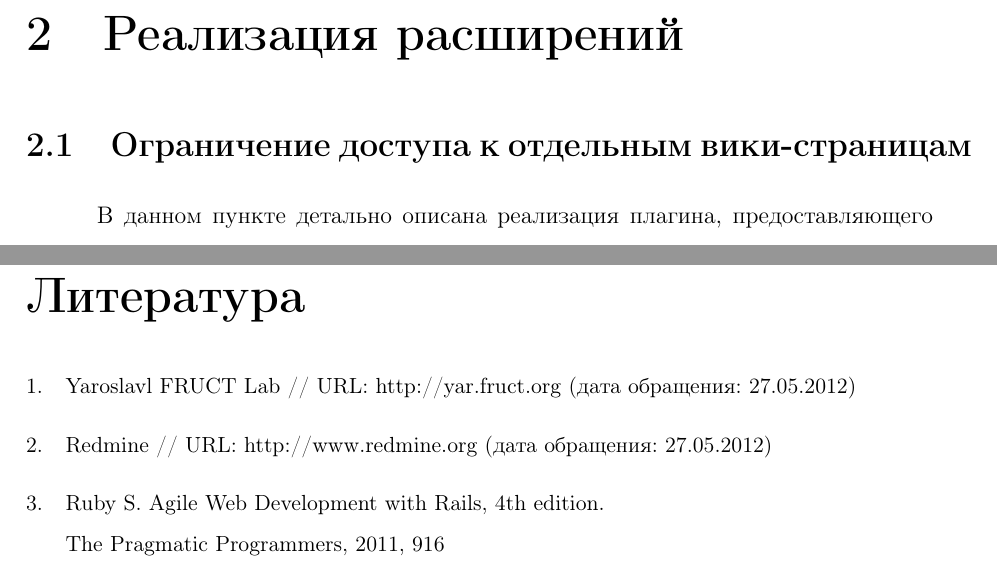
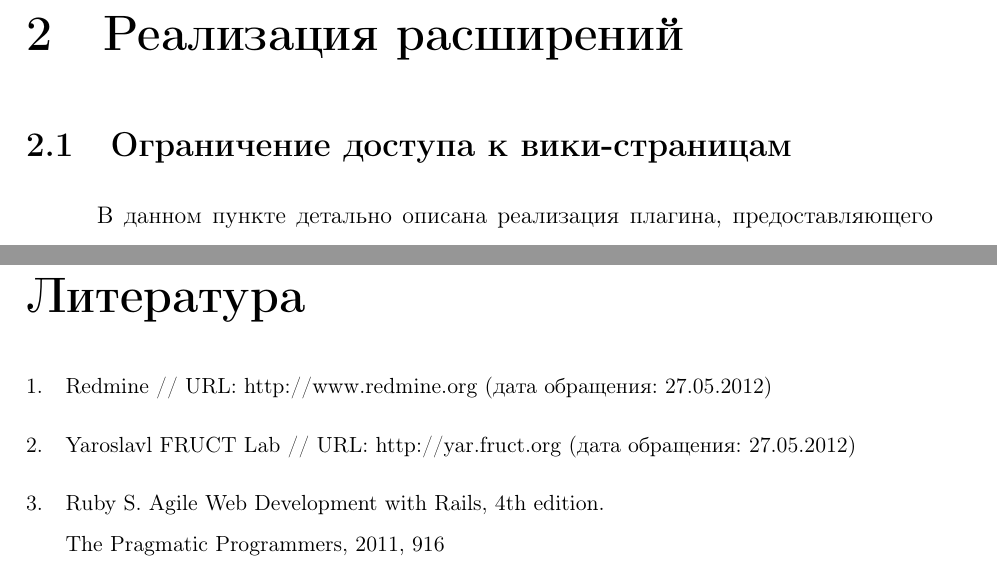
Before and after one commit to f0y/university-papers, a LaTeX thesis (diploma.tex, which reads bibliography.tex, chapter2.tex): two parts of pages 16 and 49 of 53, joined at a grey line, cut so that both start at the same text. Compiled offline with pdfLaTeX.

Commit message:
Финальные исправления

```diff
--- a/bibliography.tex
+++ b/bibliography.tex
@@ -1,13 +1,13 @@
 \addcontentsline{toc}{chapter}{Литература}
 \begin{thebibliography}{99}
+
+\bibitem{redmine}
+Redmine  // URL:
+http://www.redmine.org (дата обращения: 27.05.2012)
 
 \bibitem{yarfruct}
 Yaroslavl FRUCT Lab  // URL:
 http://yar.fruct.org (дата обращения: 27.05.2012)
-
-\bibitem{redmine}
-Redmine  // URL:
-http://www.redmine.org (дата обращения: 27.05.2012)
 
 \bibitem{rails}
 Ruby S. Agile Web Development with Rails, 4th edition. \\ The Pragmatic
--- a/chapter2.tex
+++ b/chapter2.tex
@@ -3,7 +3,7 @@
 \chapter{Реализация расширений}
 \label{section:implementation}
 
-\section{Ограничение доступа к отдельным вики-страницам}
+\section{Ограничение доступа к вики-страницам}
 \label{section:private_wiki}
 В данном пункте детально описана реализация плагина, предоставляющего
 функционал в соответствии с требованиями, определёнными в пункте
```
Also changed, not shown: 2 other files.
